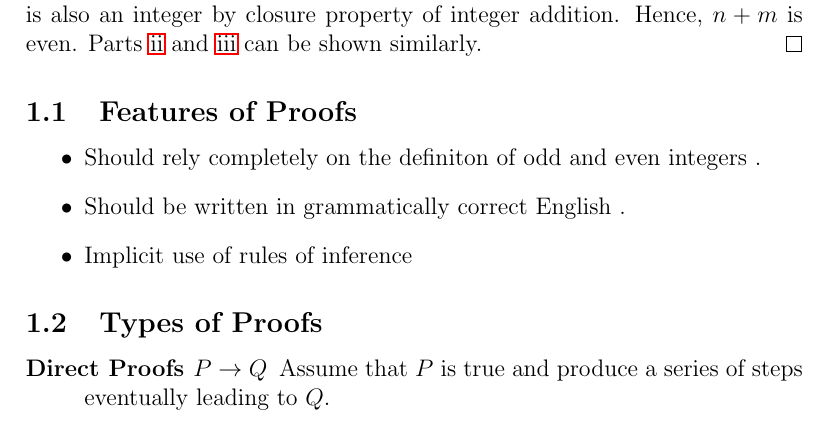
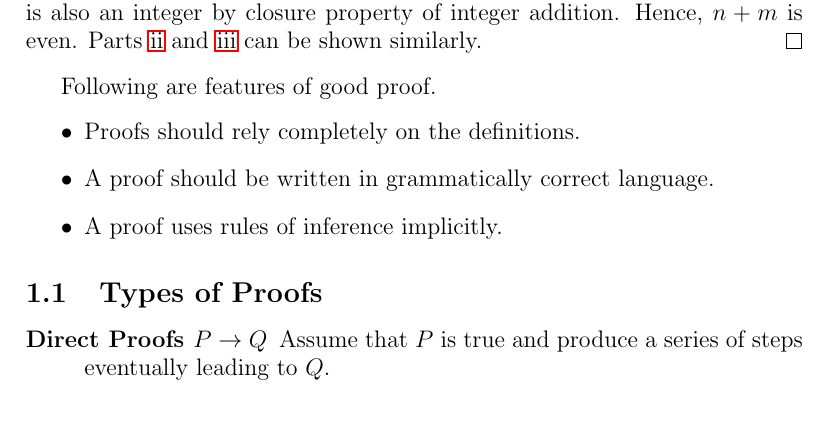
Before and after one commit to TeachingReps/Proofs-Measures, a LaTeX document (lecture-2.tex): part of page 2 of 3, cut so that both start at the same text. Compiled offline with LaTeX, dvips and Ghostscript.

Commit message:
Edited lecture-2

```diff
--- a/lecture-2.tex
+++ b/lecture-2.tex
@@ -53,11 +53,11 @@ Proving this statement precise definition of terms, such as integers where even
 We will prove part~\ref{thm:even-even}. Suppose $n$ and $m$ are both even, then there exist integers $k$ and $l$ such that $n=2k$ and $m=2l$. Therefore, $n+m=2(k+l)$ by distributive law of multiplication over additions on integers. Further, $(k+l)$ is also an integer by closure property of integer addition. Hence, $n+m$ is even. Parts~\ref{thm:odd-odd} and~\ref{thm:even-odd} can be shown similarly.
 \end{proof}
 
-\subsection{Features of Proofs}
+Following are features of good proof.
 \begin{itemize}
-\item Should rely completely on the definiton of odd and even integers .
-\item Should be written in grammatically correct English .
-\item Implicit use of rules of inference
+\item Proofs should rely completely on the definitions.
+\item A proof should be written in grammatically correct language.
+\item A proof uses rules of inference implicitly.
 \end{itemize}
 
 \subsection{Types of Proofs }
```
